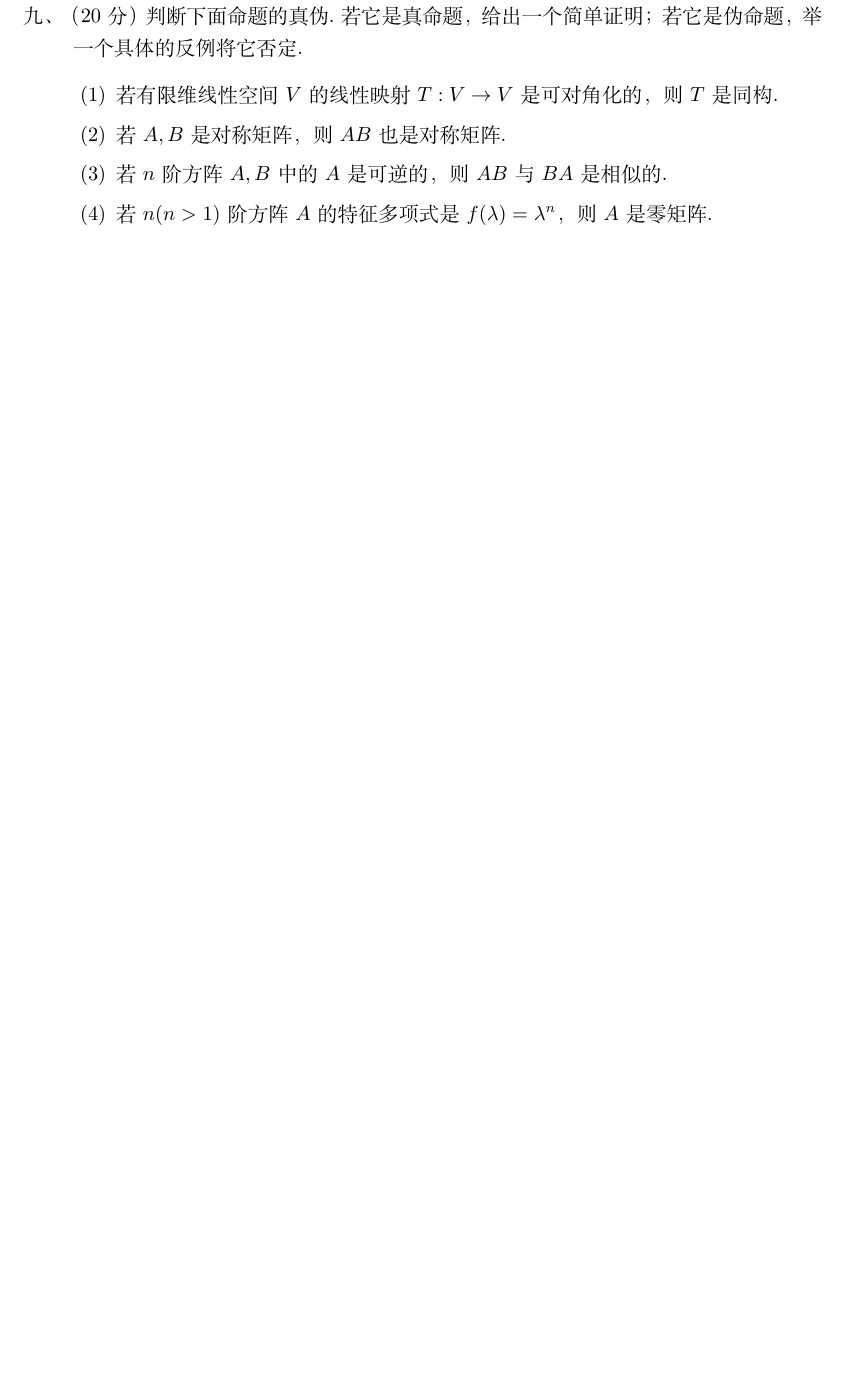
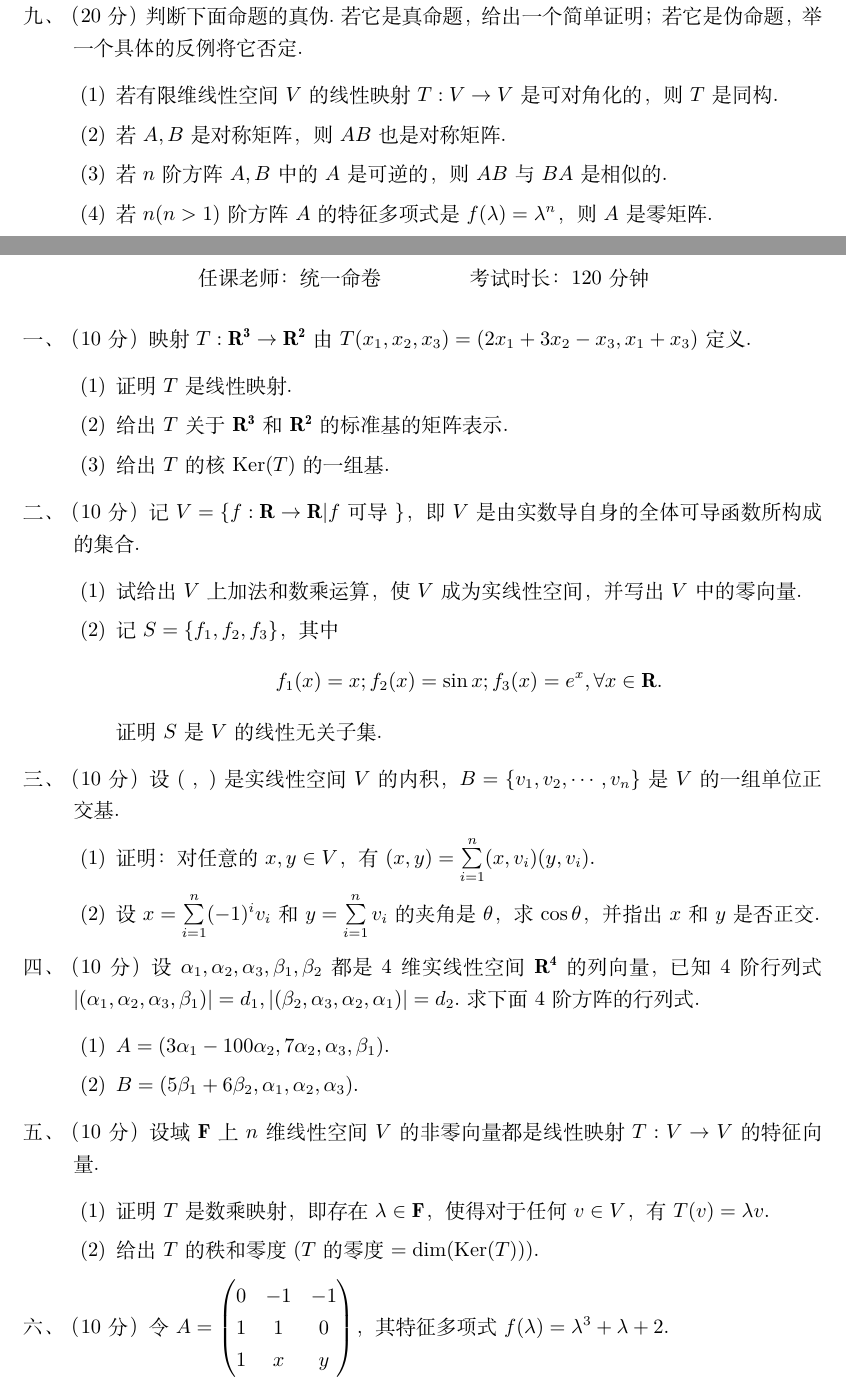
Before and after one commit to yhwu-is/Linear-Algebra-Left-Undone, a LaTeX book (习题参考答案/线性代数荣誉课辅学习题答案.tex, which reads 习题参考答案/历年卷/2013-2014-1final.tex): part of page 24 of 46 before the commit and two parts of pages 24 and 25 of 46 after it, the two joined at a grey line, cut so that both start at the same text, the shorter picture padded with empty space. Compiled offline with XeLaTeX.

Commit message:
Update 2013-2014-1final.tex

```diff
--- a/习题参考答案/历年卷/2013-2014-1final.tex
+++ b/习题参考答案/历年卷/2013-2014-1final.tex
@@ -1,3 +1,39 @@
 \section*{2013-2014学年线性代数I（H）期末}
 \addcontentsline{toc}{section}{2013-2014学年线性代数I（H）期末}
 
+\begin{center}
+    任课老师：统一命卷\hspace{4em} 考试时长：120分钟
+\end{center}
+
+\begin{enumerate}
+    \item [一、]（10分）映射 $T:\mathbf{R^3} \to \mathbf{R^2}$ 由 $T(x_1,x_2,x_3)=(2x_1+3x_2-x_3,x_1+x_3)$ 定义.
+    \begin{enumerate}[label=(\arabic*)]
+        \item 证明 $T$ 是线性映射.
+        \item 给出 $T$ 关于 $\mathbf{R^3}$ 和 $\mathbf{R^2}$ 的标准基的矩阵表示.
+        \item 给出 $T$ 的核 $\mathrm{Ker}(T)$ 的一组基.
+    \end{enumerate}
+    \item [二、]（10分）记 $V=\{f:\mathbf{R}\to \mathbf{R}|f$ 可导 $\}$，即 $V$ 是由实数导自身的全体可导函数所构成的集合.
+    \begin{enumerate}[label=(\arabic*)]
+        \item 试给出 $V$ 上加法和数乘运算，使 $V$ 成为实线性空间，并写出 $V$ 中的零向量.
+        \item 记 $S=\{f_1,f_2,f_3\}$，其中
+        \[f_1(x)=x;f_2(x)=\sin x;f_3(x)=e^x,\forall x \in \mathbf{R}.\]
+        证明 $S$ 是 $V$ 的线性无关子集.
+    \end{enumerate}
+    \item [三、]（10分）设 $(\ ,\ )$ 是实线性空间 $V$ 的内积，$B=\{v_1,v_2,\cdots,v_n\}$ 是 $V$ 的一组单位正交基.
+    \begin{enumerate}[label=(\arabic*)]
+        \item 证明：对任意的 $x,y \in V$，有 $(x,y) = \sum\limits_{i=1}^n(x,v_i)(y,v_i).$
+        \item 设 $x=\sum\limits_{i=1}^n(-1)^iv_i$ 和 $y=\sum\limits_{i=1}^nv_i$ 的夹角是 $\theta$，求 $\cos \theta$，并指出 $x$ 和 $y$ 是否正交.
+    \end{enumerate}
+    \item [四、]（10分）设 $\alpha_1,\alpha_2,\alpha_3,\beta_1,\beta_2$ 都是 $4$ 维实线性空间 $\mathbf{R^4}$ 的列向量，已知 $4$ 阶行列式
+    $\lvert (\alpha_1,\alpha_2,\alpha_3,\beta_1) \rvert=d_1,\lvert (\beta_2,\alpha_3,\alpha_2,\alpha_1) \rvert = d_2.$ 求下面 $4$ 阶方阵的行列式.
+    \begin{enumerate}[label=(\arabic*)]
+        \item $A=(3\alpha_1-100\alpha_2,7\alpha_2,\alpha_3,\beta_1).$
+        \item $B=(5\beta_1+6\beta_2,\alpha_1,\alpha_2,\alpha_3).$
+    \end{enumerate}
+    \item [五、]（10分）设域 $\mathbf{F}$ 上 $n$ 维线性空间 $V$ 的非零向量都是线性映射 $T:V\to V$ 的特征向量.
+    \begin{enumerate}[label=(\arabic*)]
+        \item 证明 $T$ 是数乘映射，即存在 $\lambda \in \mathbf{F}$，使得对于任何 $v \in V$，有 $T(v)=\lambda v.$
+        \item 给出 $T$ 的秩和零度 ($T$ 的零度 $=\mathrm{dim}(\mathrm{Ker}(T))$).
+    \end{enumerate}
+    \item [六、]（10分）令 $A=\begin{pmatrix}0 & -1 & -1 \\ 1 & 1 & 0 \\ 1 & x & y\end{pmatrix}$，其特征多项式 $f(\lambda) = \lambda^3+\lambda+2.$
+    \begin{enumerate}[label=(\arabic*)]
```
Also changed, not shown: 习题参考答案/历年卷/2013-2014-1final.tex (24 more changed lines).
